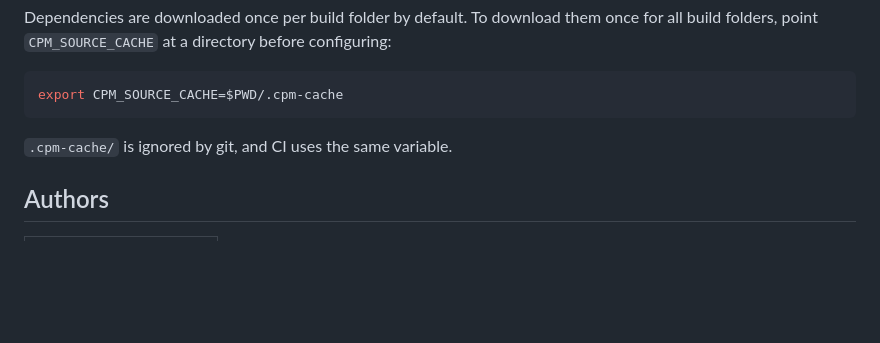
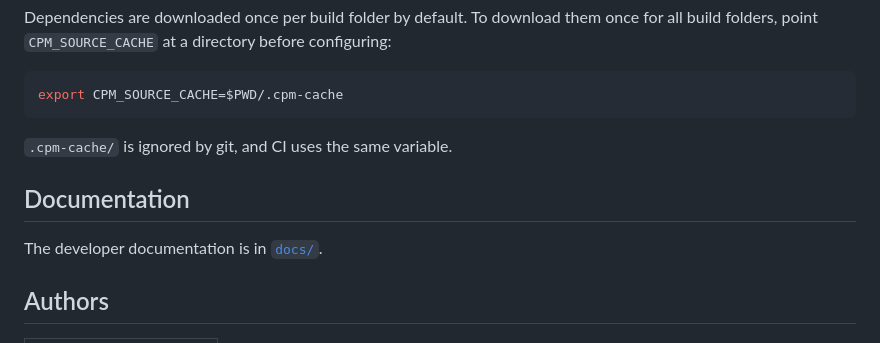
Before and after one commit to janumaruku/r-type, a Markdown page: README.md, the part around the change. Drawn GitHub-style; blank space fills up the shorter version.

Commit message:
feat: add new readme

```diff
--- a/README.md
+++ b/README.md
@@ -88,6 +88,10 @@ export CPM_SOURCE_CACHE=$PWD/.cpm-cache
 
 `.cpm-cache/` is ignored by git, and CI uses the same variable.
 
+## Documentation
+
+The developer documentation is in [`docs/`](docs/README.md).
+
 ## Authors
 
 | [<img src="https://avatars.githubusercontent.com/u/146741144?v=4?size=85" width=85><br><sub>Jean-Marc Kottin </sub>](https://github.com/janumaruku) |
```
